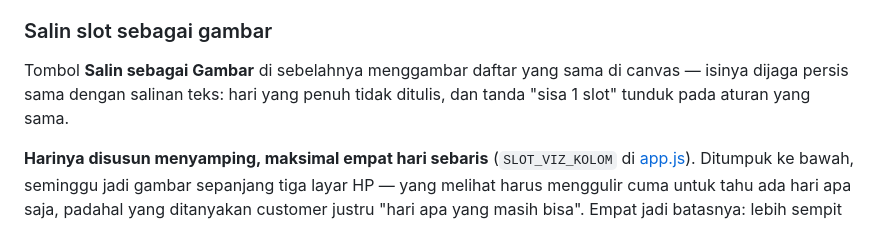
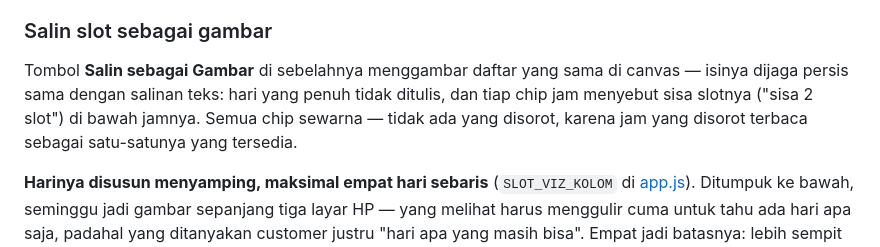
Before and after one commit to arlian/appointment-scheduler-firebase, a Markdown page: README.md, the part around one of its changes. Rendered like a GitHub page.

```diff
--- a/README.md
+++ b/README.md
@@ -702,7 +644,9 @@ Clipboard API.
 
 Tombol **Salin sebagai Gambar** di sebelahnya menggambar daftar yang sama di
 canvas — isinya dijaga persis sama dengan salinan teks: hari yang penuh tidak
-ditulis, dan tanda "sisa 1 slot" tunduk pada aturan yang sama.
+ditulis, dan tiap chip jam menyebut sisa slotnya ("sisa 2 slot") di bawah
+jamnya. Semua chip sewarna — tidak ada yang disorot, karena jam yang disorot
+terbaca sebagai satu-satunya yang tersedia.
 
 **Harinya disusun menyamping, maksimal empat hari sebaris** (`SLOT_VIZ_KOLOM`
 di [app.js](app.js)). Ditumpuk ke bawah, seminggu jadi gambar sepanjang tiga
```
Also changed, not shown: other parts of README.md (+45 -76 lines).
